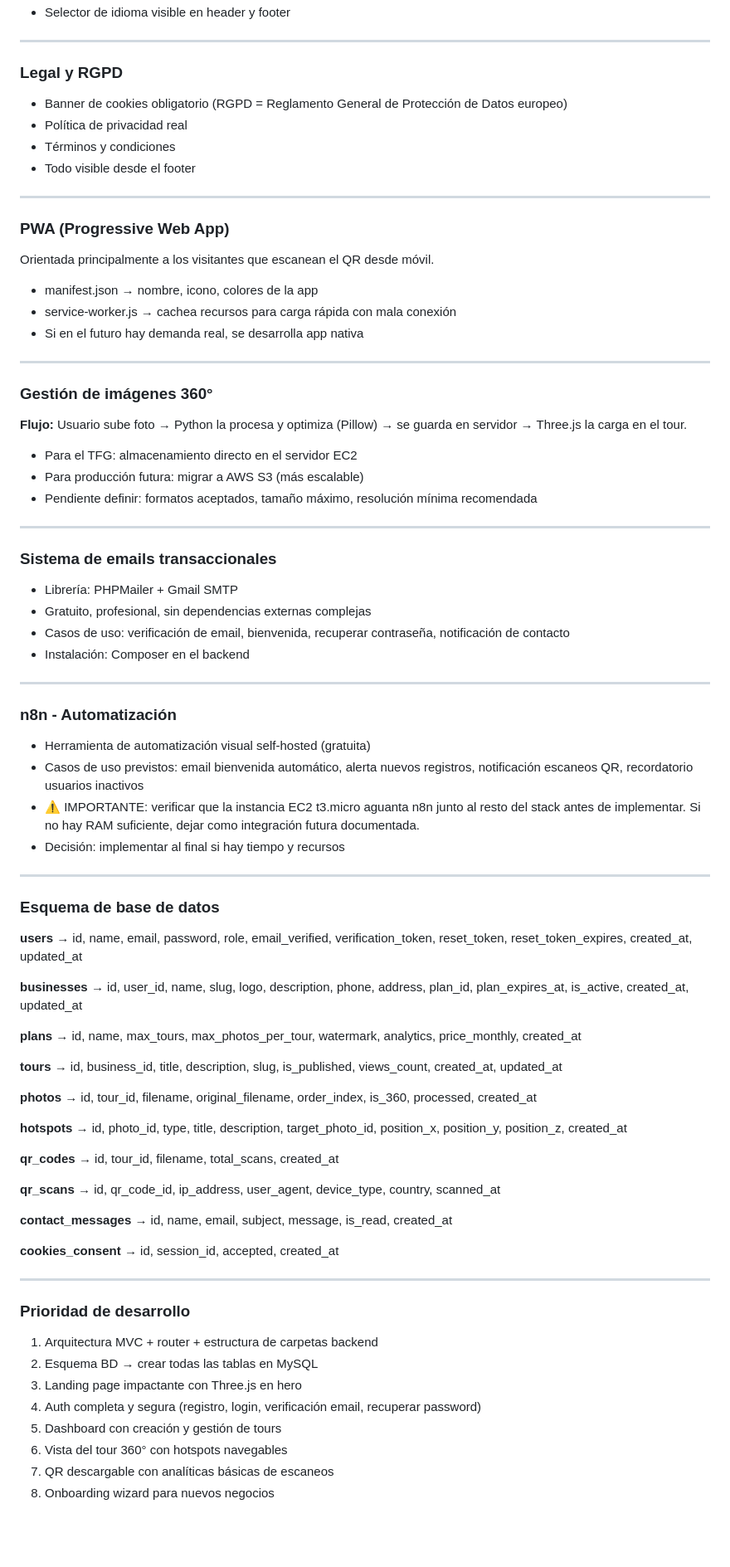
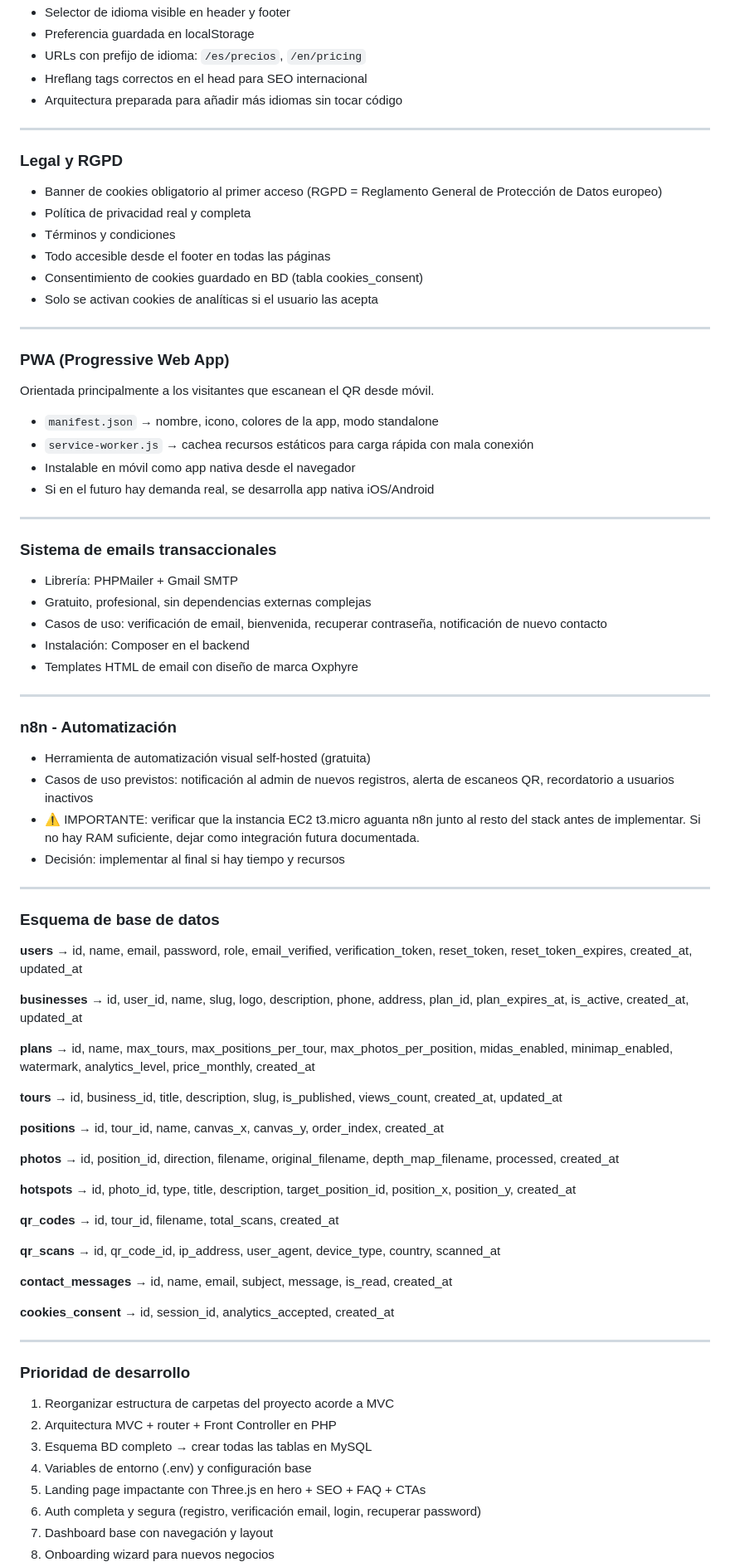
Before and after one commit to DaaniMM/oxphyre, a Markdown page: DEVLOG.md, the part around one of its changes. Shown at 83% size. GitHub-like rendering; blank space fills up the shorter version.

```diff
--- a/DEVLOG.md
+++ b/DEVLOG.md
@@ -44,42 +68,42 @@
 - Selector de idioma visible en header y footer
+- Preferencia guardada en localStorage
+- URLs con prefijo de idioma: `/es/precios`, `/en/pricing`
+- Hreflang tags correctos en el head para SEO internacional
+- Arquitectura preparada para añadir más idiomas sin tocar código
 
 ---
 
 ### Legal y RGPD
-- Banner de cookies obligatorio (RGPD = Reglamento General de Protección de Datos europeo)
-- Política de privacidad real
+- Banner de cookies obligatorio al primer acceso (RGPD = Reglamento General de Protección de Datos europeo)
+- Política de privacidad real y completa
 - Términos y condiciones
-- Todo visible desde el footer
+- Todo accesible desde el footer en todas las páginas
+- Consentimiento de cookies guardado en BD (tabla cookies_consent)
+- Solo se activan cookies de analíticas si el usuario las acepta
 
 ---
 
 ### PWA (Progressive Web App)
 Orientada principalmente a los visitantes que escanean el QR desde móvil.
-- manifest.json → nombre, icono, colores de la app
-- service-worker.js → cachea recursos para carga rápida con mala conexión
-- Si en el futuro hay demanda real, se desarrolla app nativa
-
----
-
-### Gestión de imágenes 360°
-**Flujo:** Usuario sube foto → Python la procesa y optimiza (Pillow) → se guarda en servidor → Three.js la carga en el tour.
-- Para el TFG: almacenamiento directo en el servidor EC2
-- Para producción futura: migrar a AWS S3 (más escalable)
-- Pendiente definir: formatos aceptados, tamaño máximo, resolución mínima recomendada
+- `manifest.json` → nombre, icono, colores de la app, modo standalone
+- `service-worker.js` → cachea recursos estáticos para carga rápida con mala conexión
+- Instalable en móvil como app nativa desde el navegador
+- Si en el futuro hay demanda real, se desarrolla app nativa iOS/Android
 
 ---
 
 ### Sistema de emails transaccionales
 - Librería: PHPMailer + Gmail SMTP
 - Gratuito, profesional, sin dependencias externas complejas
-- Casos de uso: verificación de email, bienvenida, recuperar contraseña, notificación de contacto
+- Casos de uso: verificación de email, bienvenida, recuperar contraseña, notificación de nuevo contacto
 - Instalación: Composer en el backend
+- Templates HTML de email con diseño de marca Oxphyre
 
 ---
 
 ### n8n - Automatización
 - Herramienta de automatización visual self-hosted (gratuita)
-- Casos de uso previstos: email bienvenida automático, alerta nuevos registros, notificación escaneos QR, recordatorio usuarios inactivos
+- Casos de uso previstos: notificación al admin de nuevos registros, alerta de escaneos QR, recordatorio a usuarios inactivos
 - ⚠️ IMPORTANTE: verificar que la instancia EC2 t3.micro aguanta n8n junto al resto del stack antes de implementar. Si no hay RAM suficiente, dejar como integración futura documentada.
 - Decisión: implementar al final si hay tiempo y recursos
 
@@ -91,13 +115,15 @@ Orientada principalmente a los visitantes que escanean el QR desde móvil.
 
 **businesses** → id, user_id, name, slug, logo, description, phone, address, plan_id, plan_expires_at, is_active, created_at, updated_at
 
-**plans** → id, name, max_tours, max_photos_per_tour, watermark, analytics, price_monthly, created_at
+**plans** → id, name, max_tours, max_positions_per_tour, max_photos_per_position, midas_enabled, minimap_enabled, watermark, analytics_level, price_monthly, created_at
 
 **tours** → id, business_id, title, description, slug, is_published, views_count, created_at, updated_at
 
-**photos** → id, tour_id, filename, original_filename, order_index, is_360, processed, created_at
+**positions** → id, tour_id, name, canvas_x, canvas_y, order_index, created_at
 
-**hotspots** → id, photo_id, type, title, description, target_photo_id, position_x, position_y, position_z, created_at
+**photos** → id, position_id, direction, filename, original_filename, depth_map_filename, processed, created_at
+
+**hotspots** → id, photo_id, type, title, description, target_position_id, position_x, position_y, created_at
 
 **qr_codes** → id, tour_id, filename, total_scans, created_at
 
@@ -105,16 +131,16 @@ Orientada principalmente a los visitantes que escanean el QR desde móvil.
 
 **contact_messages** → id, name, email, subject, message, is_read, created_at
 
-**cookies_consent** → id, session_id, accepted, created_at
+**cookies_consent** → id, session_id, analytics_accepted, created_at
 
 ---
 
 ### Prioridad de desarrollo
-1. Arquitectura MVC + router + estructura de carpetas backend
-2. Esquema BD → crear todas las tablas en MySQL
-3. Landing page impactante con Three.js en hero
-4. Auth completa y segura (registro, login, verificación email, recuperar password)
-5. Dashboard con creación y gestión de tours
-6. Vista del tour 360° con hotspots navegables
-7. QR descargable con analíticas básicas de escaneos
+1. Reorganizar estructura de carpetas del proyecto acorde a MVC
+2. Arquitectura MVC + router + Front Controller en PHP
+3. Esquema BD completo → crear todas las tablas en MySQL
+4. Variables de entorno (.env) y configuración base
+5. Landing page impactante con Three.js en hero + SEO + FAQ + CTAs
+6. Auth completa y segura (registro, verificación email, login, recuperar password)
+7. Dashboard base con navegación y layout
 8. Onboarding wizard para nuevos negocios
```
Also changed, not shown: other parts of DEVLOG.md (+92 -51 lines), CLAUDE.md (added).
